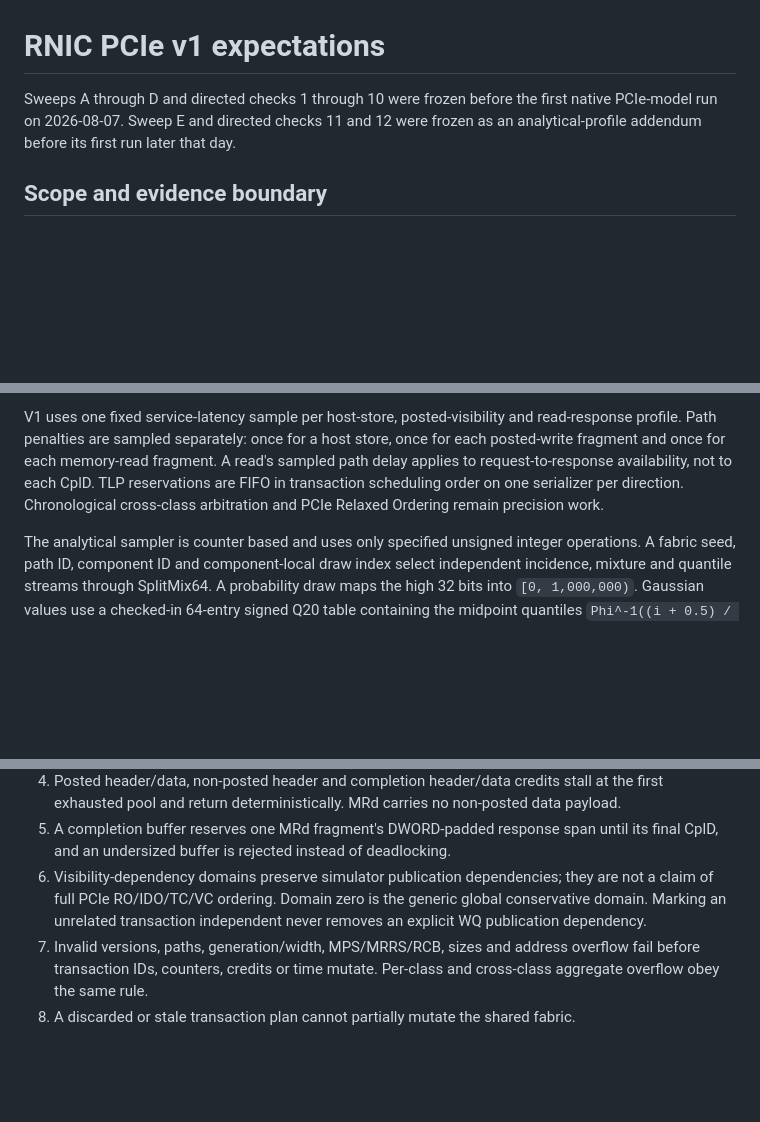
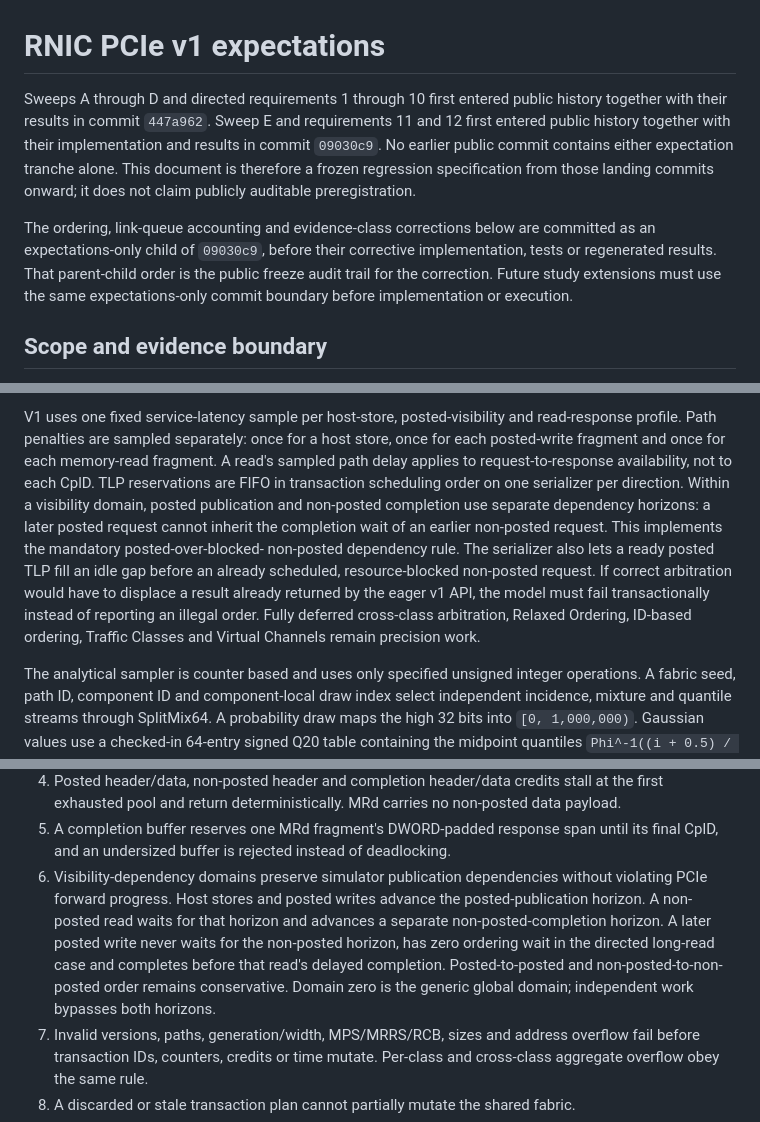
Before and after one commit to openfabric-systems/simllm, a Markdown page: examples/rnic_pcie_v1/expectations.md, 3 parts joined by grey strips. Rendered like a GitHub page; blank space fills up the shorter version.

```diff
--- a/examples/rnic_pcie_v1/expectations.md
+++ b/examples/rnic_pcie_v1/expectations.md
@@ -1,9 +1,18 @@
 # RNIC PCIe v1 expectations
 
-Sweeps A through D and directed checks 1 through 10 were frozen before the
-first native PCIe-model run on 2026-08-07. Sweep E and directed checks 11 and
-12 were frozen as an analytical-profile addendum before its first run later
-that day.
+Sweeps A through D and directed requirements 1 through 10 first entered public
+history together with their results in commit `447a962`. Sweep E and
+requirements 11 and 12 first entered public history together with their
+implementation and results in commit `09030c9`. No earlier public commit
+contains either expectation tranche alone. This document is therefore a
+frozen regression specification from those landing commits onward; it does
+not claim publicly auditable preregistration.
+
+The ordering, link-queue accounting and evidence-class corrections below are
+committed as an expectations-only child of `09030c9`, before their corrective
+implementation, tests or regenerated results. That parent-child order is the
+public freeze audit trail for the correction. Future study extensions must use
+the same expectations-only commit boundary before implementation or execution.
 
 ## Scope and evidence boundary
 
@@ -52,8 +61,16 @@ read-response profile. Path penalties are sampled separately: once for a host
 store, once for each posted-write fragment and once for each memory-read
 fragment. A read's sampled path delay applies to request-to-response
 availability, not to each CplD. TLP reservations are FIFO in transaction
-scheduling order on one serializer per direction. Chronological cross-class
-arbitration and PCIe Relaxed Ordering remain precision work.
+scheduling order on one serializer per direction. Within a visibility domain,
+posted publication and non-posted completion use separate dependency horizons:
+a later posted request cannot inherit the completion wait of an earlier
+non-posted request. This implements the mandatory posted-over-blocked-
+non-posted dependency rule. The serializer also lets a ready posted TLP fill an
+idle gap before an already scheduled, resource-blocked non-posted request. If
+correct arbitration would have to displace a result already returned by the
+eager v1 API, the model must fail transactionally instead of reporting an
+illegal order. Fully deferred cross-class arbitration, Relaxed Ordering,
+ID-based ordering, Traffic Classes and Virtual Channels remain precision work.
 
 The analytical sampler is counter based and uses only specified unsigned
 integer operations. A fabric seed, path ID, component ID and component-local
@@ -213,10 +278,15 @@ The native harness must additionally prove:
 5. A completion buffer reserves one MRd fragment's DWORD-padded response span
    until its final CplD, and an undersized buffer is rejected instead of
    deadlocking.
-6. Visibility-dependency domains preserve simulator publication dependencies;
-   they are not a claim of full PCIe RO/IDO/TC/VC ordering. Domain zero is the
-   generic global conservative domain. Marking an unrelated transaction
-   independent never removes an explicit WQ publication dependency.
+6. Visibility-dependency domains preserve simulator publication dependencies
+   without violating PCIe forward progress. Host stores and posted writes
+   advance the posted-publication horizon. A non-posted read waits for that
+   horizon and advances a separate non-posted-completion horizon. A later
+   posted write never waits for the non-posted horizon, has zero ordering wait
+   in the directed long-read case and completes before that read's delayed
+   completion. Posted-to-posted and non-posted-to-non-posted order remains
+   conservative. Domain zero is the generic global domain; independent work
+   bypasses both horizons.
 7. Invalid versions, paths, generation/width, MPS/MRRS/RCB, sizes and address
    overflow fail before transaction IDs, counters, credits or time mutate.
    Per-class and cross-class aggregate overflow obey the same rule.
```
Also changed, not shown: other parts of examples/rnic_pcie_v1/expectations.md (+67 -2 lines).
